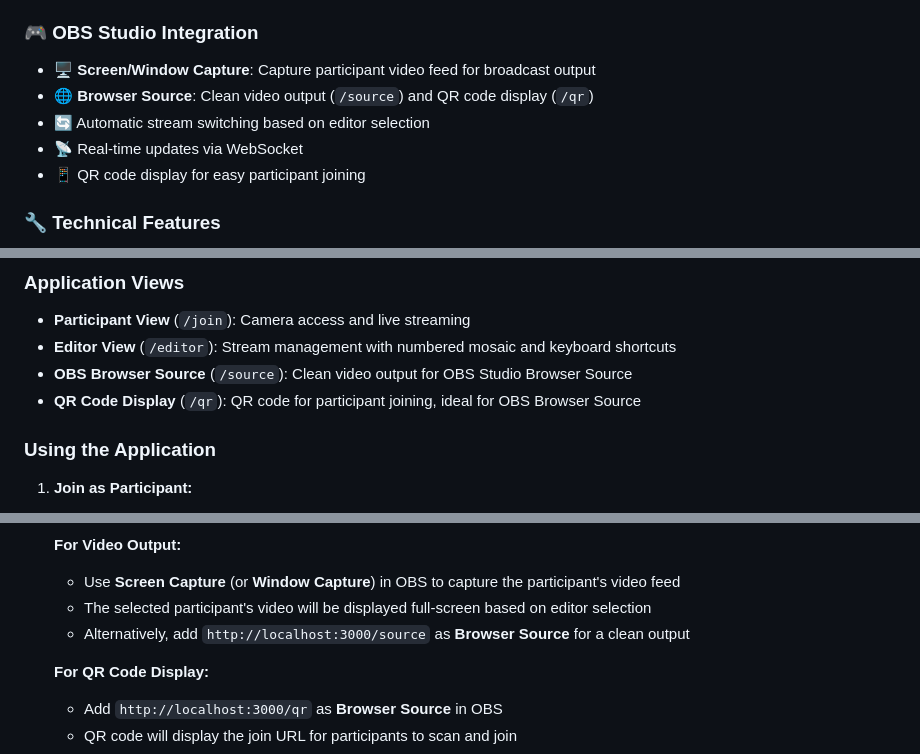
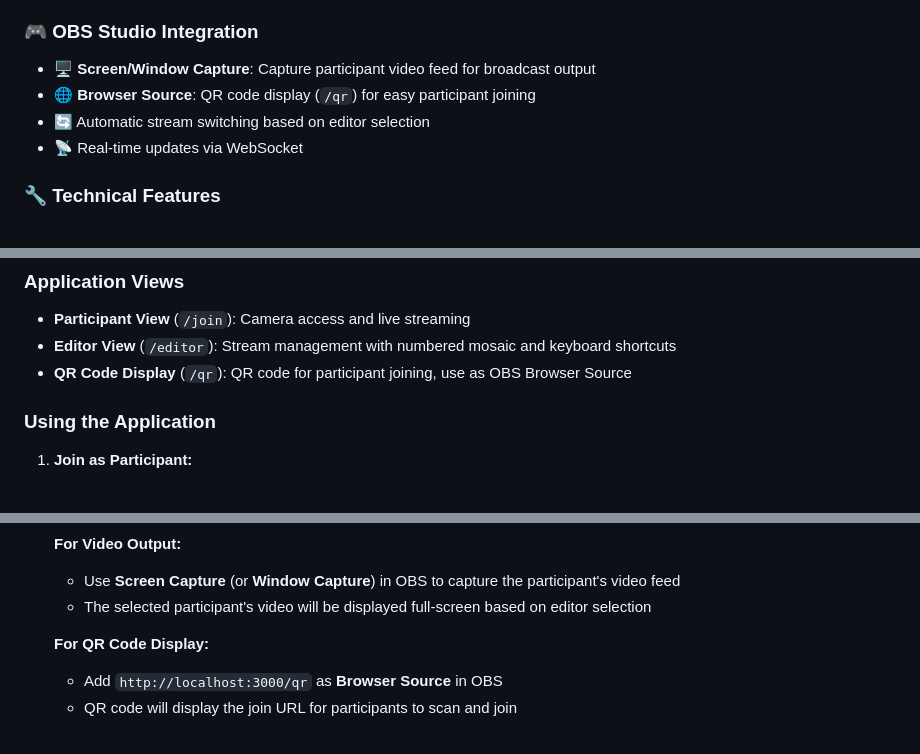
Before and after one commit to Eyevinn/join-live, a Markdown page: README.md, 3 parts joined by grey strips. Rendered like a GitHub page.

Commit message:
Remove incorrect browser source reference for video output
- Browser source only works with QR code display (/qr)
- Video output must use Screen/Window Capture only
- Remove misleading reference to /source endpoint for browser source
- Clarify that only QR code can be used as browser source in OBS

🤖 Generated with [Claude Code](https://claude.ai/code)

Co-Authored-By: Claude <noreply@anthropic.com>

```diff
--- a/README.md
+++ b/README.md
@@ -47,10 +47,9 @@ A comprehensive web application for live broadcasting that enables participants
 
 ### 🎮 **OBS Studio Integration**
 - 🖥️ **Screen/Window Capture**: Capture participant video feed for broadcast output
-- 🌐 **Browser Source**: Clean video output (`/source`) and QR code display (`/qr`)
+- 🌐 **Browser Source**: QR code display (`/qr`) for easy participant joining
 - 🔄 Automatic stream switching based on editor selection
 - 📡 Real-time updates via WebSocket
-- 📱 QR code display for easy participant joining
 
 ### 🔧 **Technical Features**
 - ⚙️ Configurable WHIP/WHEP gateways
@@ -119,8 +118,7 @@ Perfect for testing, demos, or production use without the complexity of setting
 
 - **Participant View** (`/join`): Camera access and live streaming
 - **Editor View** (`/editor`): Stream management with numbered mosaic and keyboard shortcuts
-- **OBS Browser Source** (`/source`): Clean video output for OBS Studio Browser Source
-- **QR Code Display** (`/qr`): QR code for participant joining, ideal for OBS Browser Source
+- **QR Code Display** (`/qr`): QR code for participant joining, use as OBS Browser Source
 
 ### Using the Application
 
@@ -141,7 +139,6 @@ Perfect for testing, demos, or production use without the complexity of setting
    **For Video Output:**
    - Use **Screen Capture** (or **Window Capture**) in OBS to capture the participant's video feed
    - The selected participant's video will be displayed full-screen based on editor selection
-   - Alternatively, add `http://localhost:3000/source` as **Browser Source** for a clean output
 
    **For QR Code Display:**
    - Add `http://localhost:3000/qr` as **Browser Source** in OBS
```
